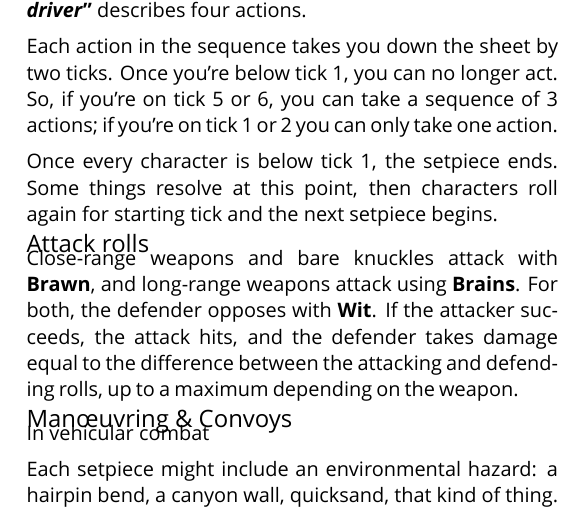
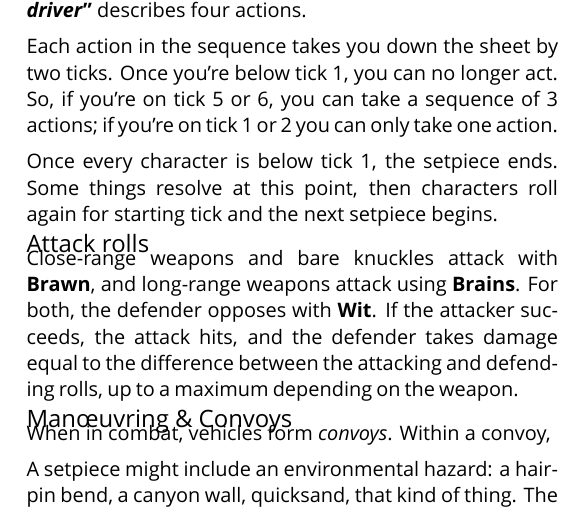
Before and after one commit to apaleslimghost/Outback, a LaTeX document (outback-basic-and-extended.tex, which reads sections/manoeuvring.tex): part of one column of page 1 of 3, cut so that both start at the same text. Compiled offline with XeLaTeX; a missing font is replaced by an installed copy or a similar font.

Commit message:
not sure what i'm doing here

```diff
--- a/sections/manoeuvring.tex
+++ b/sections/manoeuvring.tex
@@ -1,5 +1,5 @@
 % !TEX root = ../outback-basic-and-extended.tex
 
-In vehicular combat
+When in combat, vehicles form \emph{convoys}. Within a convoy,
 
-Each setpiece might include an environmental hazard: a hairpin bend, a canyon wall, quicksand, that kind of thing. The GM will declare the hazard at the start of the setpiece, and every character must succeed an appropriate roll at the end of the setpiece to surmount the hazard. Consequences for failure depend on the hazard.
+A setpiece might include an environmental hazard: a hairpin bend, a canyon wall, quicksand, that kind of thing. The GM will declare the hazard at the start of the setpiece, and every character must succeed an appropriate roll at the end of the setpiece to surmount the hazard. Consequences for failure depend on the hazard.
```
